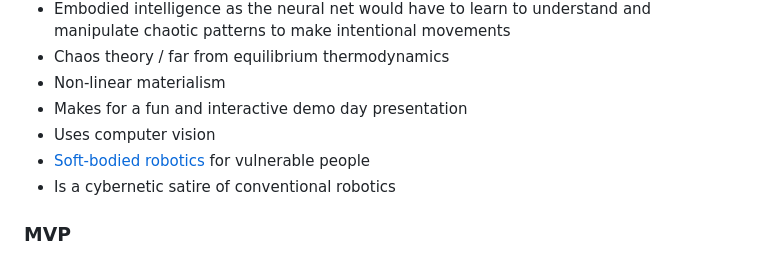
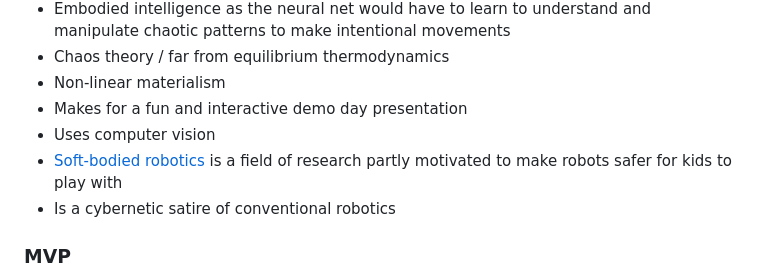
Before and after one commit to bill-mca/SIBAnetics, a Markdown page: Group_Build_Design_Criteria.md, the part around the change. Rendered like a GitHub page.

Commit message:
Elaborated on the idea of soft robotics.

```diff
--- a/Group_Build_Design_Criteria.md
+++ b/Group_Build_Design_Criteria.md
@@ -104,7 +104,7 @@ These are some of the attractions of the project:
 - Non-linear materialism
 - Makes for a fun and interactive demo day presentation
 - Uses computer vision
-- [Soft-bodied robotics](https://en.wikipedia.org/wiki/Soft_robotics) for vulnerable people
+- [Soft-bodied robotics](https://en.wikipedia.org/wiki/Soft_robotics) is a field of research partly motivated to make robots safer for kids to play with
 - Is a cybernetic satire of conventional robotics
 
 ### MVP
```
